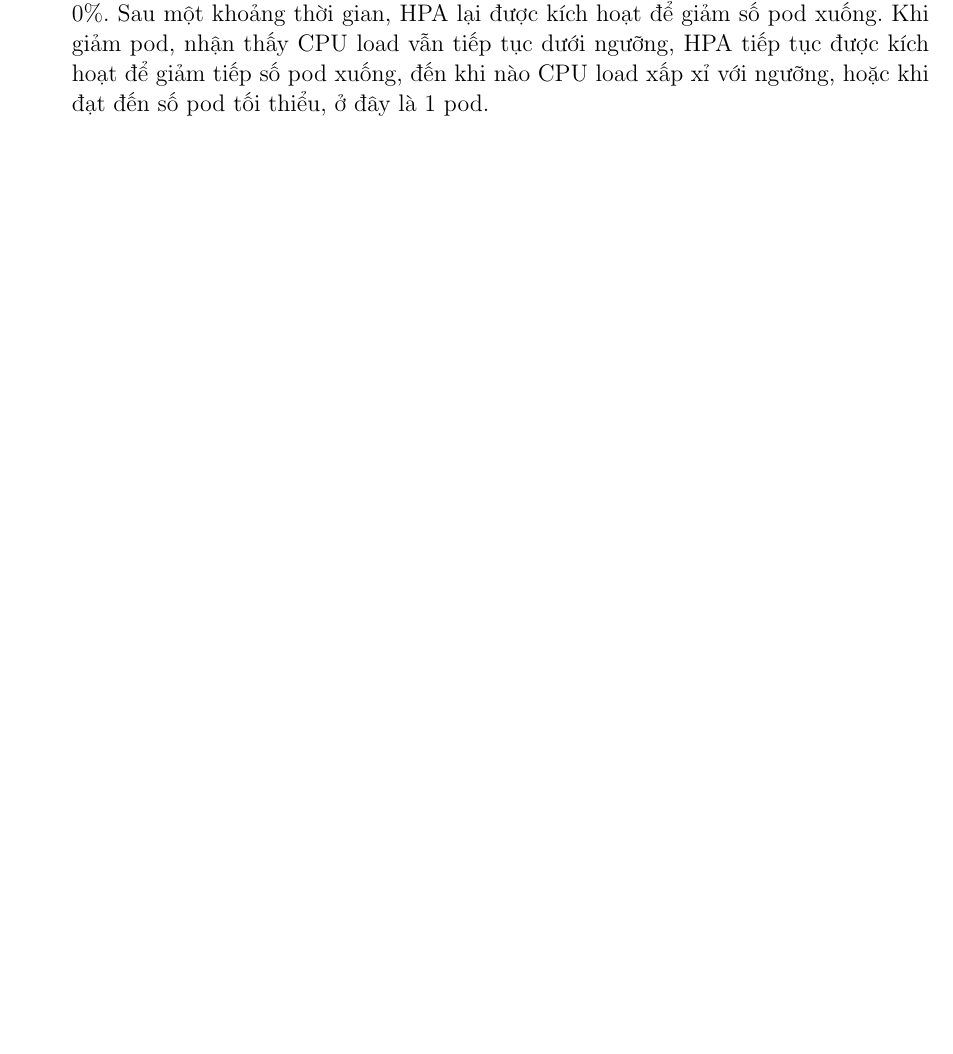
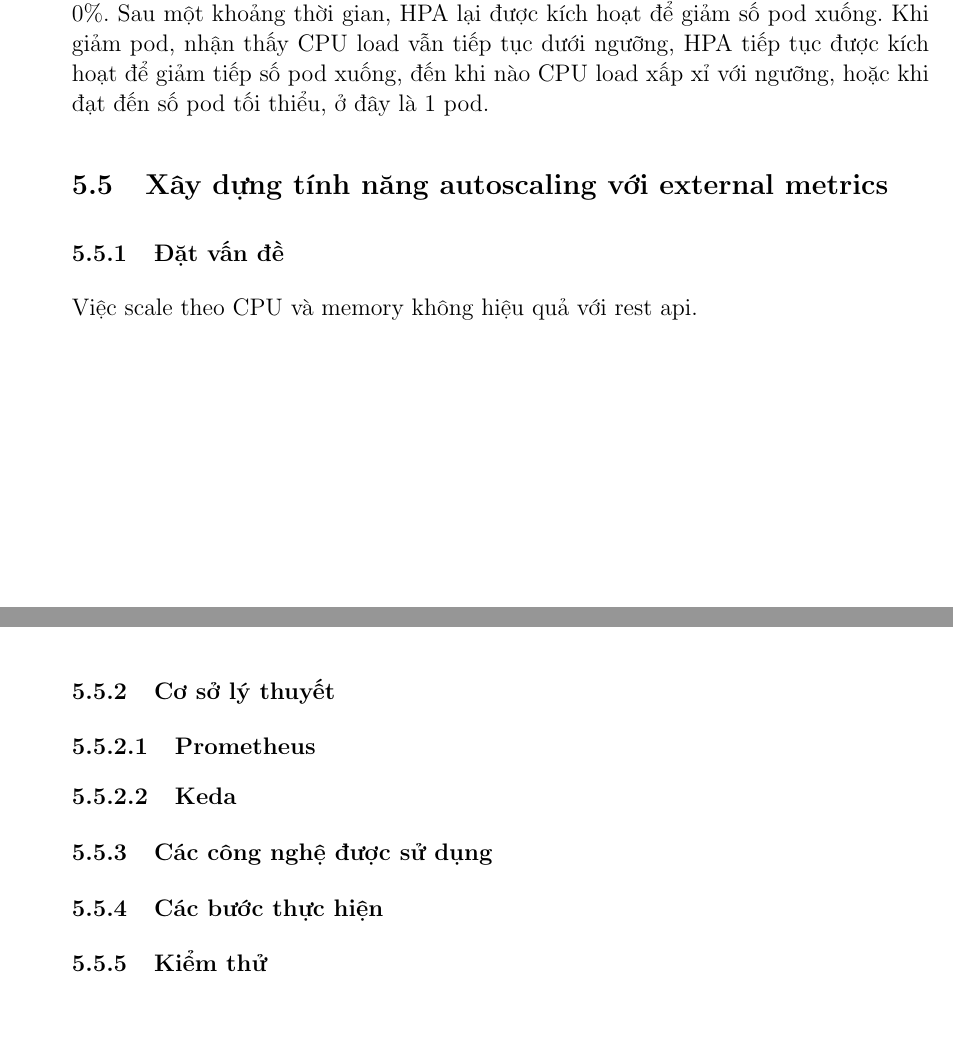
Before and after one commit to LittleLegend-Pengiun/thesis-ecommerce-k8s, a LaTeX document (main.tex, which reads sections/chap-5-demo.tex): part of page 85 of 91 before the commit and two parts of pages 86 and 87 of 93 after it, the two joined at a grey line, cut so that both start at the same text, the shorter picture padded with empty space. Compiled offline with pdfLaTeX.

Commit message:
Add title

```diff
--- a/sections/chap-5-demo.tex
+++ b/sections/chap-5-demo.tex
@@ -320,3 +320,13 @@ Bài kiểm tra bao gồm các bước sau:
 \end{figure}
 \noindent \textbf{Mô tả thí nghiệm:} Trong hình 5.5, ta có thể thấy khi bắt đầu gọi API liên tục tới Catalog backend server, thì CPU load bắt đầu tăng mạnh. Khi CPU load vượt ngưỡng 10\% thì HPA sẽ được kích hoạt để tăng số pod trong deployment lên, nhằm mục đích làm giảm PCU load xuống. Tuy nhiên, một thời gian ngắn sau vì CPU load tiếp tục vượt ngưỡng nên HPA lại tiếp tục được kích hoạt tiếp để tăng thêm số pod ở deployment. Việc này chỉ dừng lại cho đến khi số pod đã đạt ngưỡng tối đa cho phép, hoặc CPU load ổn định không tiếp tục vượt ngưỡng nữa thì thôi.\\[0.5cm]
 Sau khi đã scale số pod lên đến mức tối đa là 10, ta terminate busybox đi để ngừng việc gửi request tới Catalog microservice. Lúc này CPU load giảm mạnh xuống còn 0\%. Sau một khoảng thời gian, HPA lại được kích hoạt để giảm số pod xuống. Khi giảm pod, nhận thấy CPU load vẫn tiếp tục dưới ngưỡng, HPA tiếp tục được kích hoạt để giảm tiếp số pod xuống, đến khi nào CPU load xấp xỉ với ngưỡng, hoặc khi đạt đến số pod tối thiểu, ở đây là 1 pod.
+
+\section{Xây dựng tính năng autoscaling với external metrics}
+\subsection{Đặt vấn đề}
+\noindent Việc scale theo CPU và memory không hiệu quả với rest api.
+\subsection{Cơ sở lý thuyết}
+\subsubsection{Prometheus}
+\subsubsection{Keda}
+\subsection{Các công nghệ được sử dụng}
+\subsection{Các bước thực hiện}
+\subsection{Kiểm thử}
```
